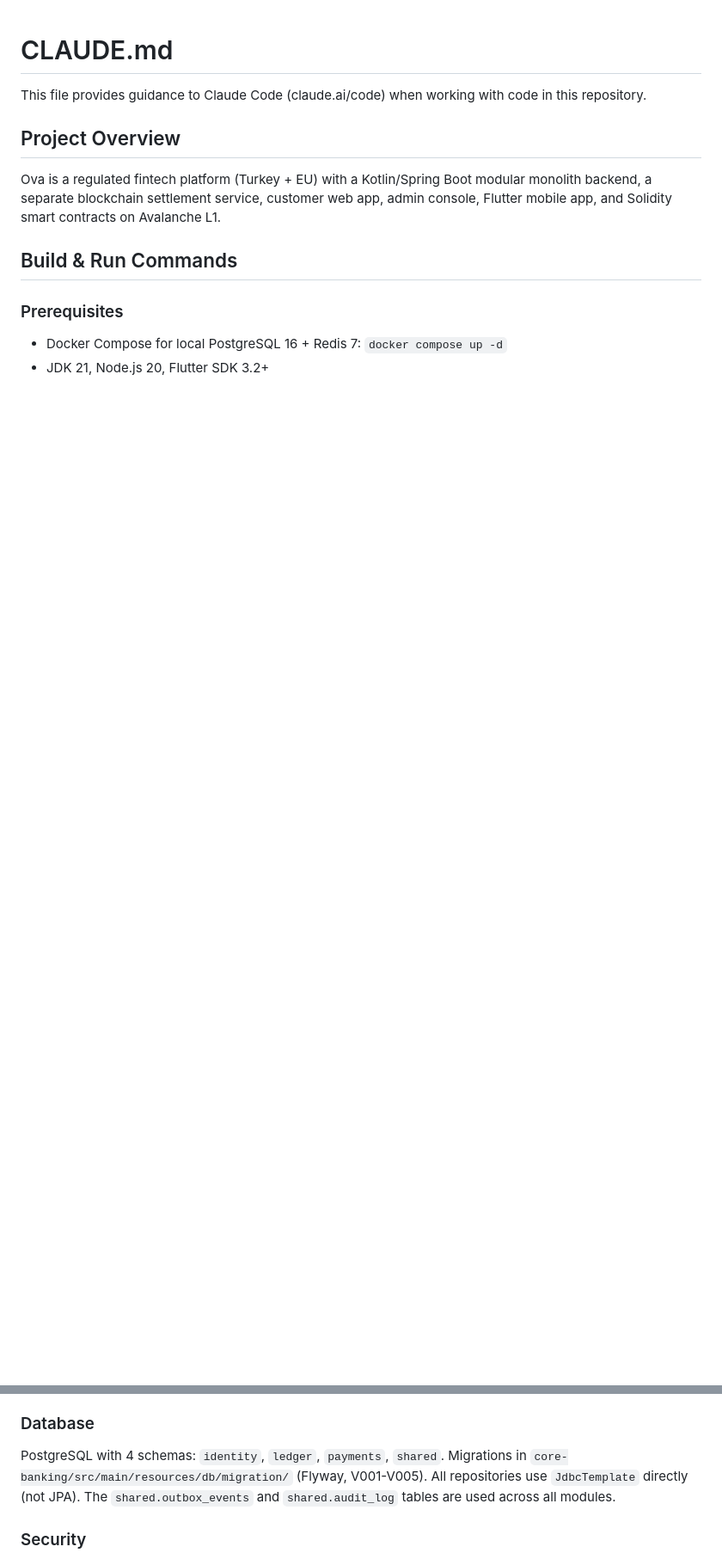
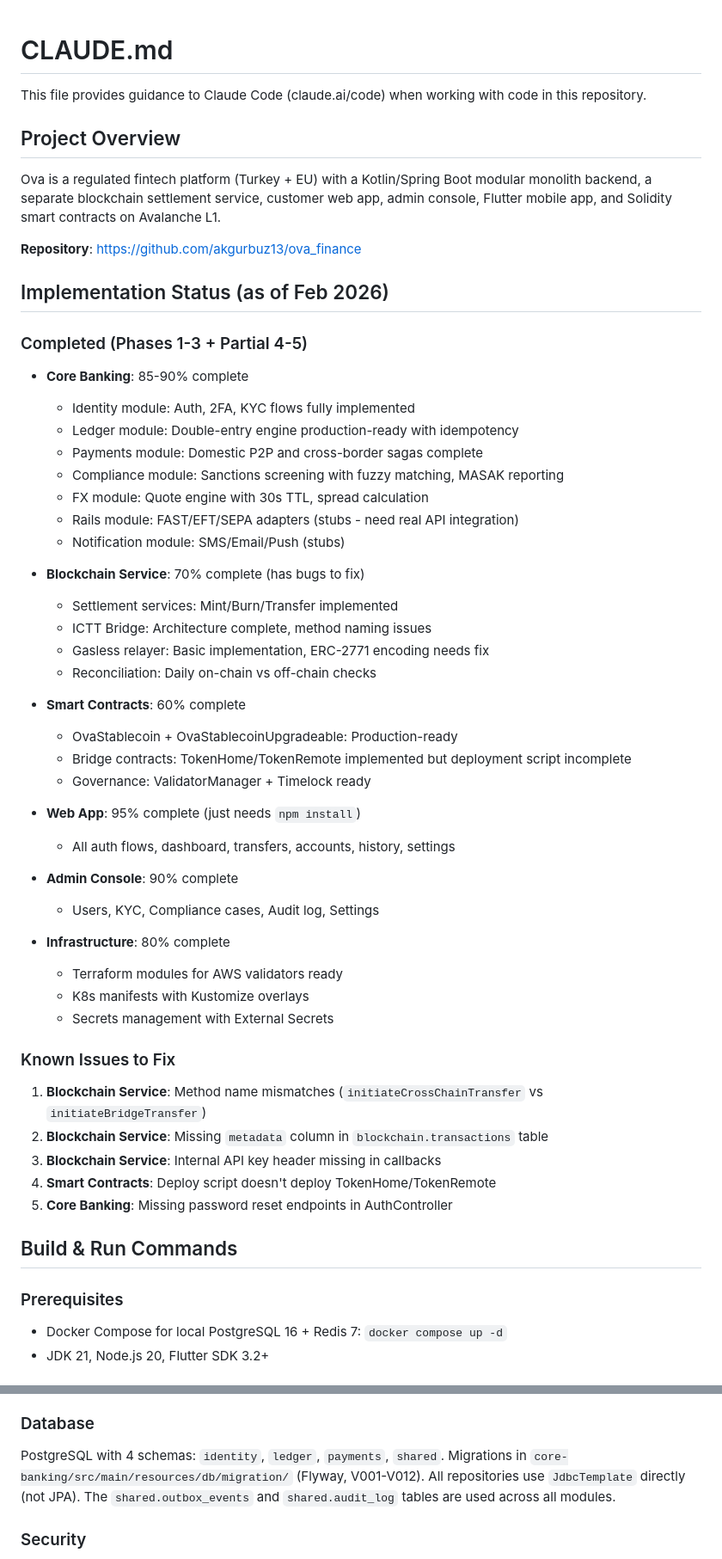
Before and after one commit to akgurbuz13/ari_finance, a Markdown page: CLAUDE.md, 2 parts joined by grey strips. Shown at 86% size. GitHub-like rendering; blank space fills up the shorter version.

```diff
--- a/CLAUDE.md
+++ b/CLAUDE.md
@@ -6,6 +6,49 @@ This file provides guidance to Claude Code (claude.ai/code) when working with co
 
 Ova is a regulated fintech platform (Turkey + EU) with a Kotlin/Spring Boot modular monolith backend, a separate blockchain settlement service, customer web app, admin console, Flutter mobile app, and Solidity smart contracts on Avalanche L1.
 
+**Repository**: https://github.com/akgurbuz13/ova_finance
+
+## Implementation Status (as of Feb 2026)
+
+### Completed (Phases 1-3 + Partial 4-5)
+- **Core Banking**: 85-90% complete
+  - Identity module: Auth, 2FA, KYC flows fully implemented
+  - Ledger module: Double-entry engine production-ready with idempotency
+  - Payments module: Domestic P2P and cross-border sagas complete
+  - Compliance module: Sanctions screening with fuzzy matching, MASAK reporting
+  - FX module: Quote engine with 30s TTL, spread calculation
+  - Rails module: FAST/EFT/SEPA adapters (stubs - need real API integration)
+  - Notification module: SMS/Email/Push (stubs)
+
+- **Blockchain Service**: 70% complete (has bugs to fix)
+  - Settlement services: Mint/Burn/Transfer implemented
+  - ICTT Bridge: Architecture complete, method naming issues
+  - Gasless relayer: Basic implementation, ERC-2771 encoding needs fix
+  - Reconciliation: Daily on-chain vs off-chain checks
+
+- **Smart Contracts**: 60% complete
+  - OvaStablecoin + OvaStablecoinUpgradeable: Production-ready
+  - Bridge contracts: TokenHome/TokenRemote implemented but deployment script incomplete
+  - Governance: ValidatorManager + Timelock ready
+
+- **Web App**: 95% complete (just needs `npm install`)
+  - All auth flows, dashboard, transfers, accounts, history, settings
+
+- **Admin Console**: 90% complete
+  - Users, KYC, Compliance cases, Audit log, Settings
+
+- **Infrastructure**: 80% complete
+  - Terraform modules for AWS validators ready
+  - K8s manifests with Kustomize overlays
+  - Secrets management with External Secrets
+
+### Known Issues to Fix
+1. **Blockchain Service**: Method name mismatches (`initiateCrossChainTransfer` vs `initiateBridgeTransfer`)
+2. **Blockchain Service**: Missing `metadata` column in `blockchain.transactions` table
+3. **Blockchain Service**: Internal API key header missing in callbacks
+4. **Smart Contracts**: Deploy script doesn't deploy TokenHome/TokenRemote
+5. **Core Banking**: Missing password reset endpoints in AuthController
+
 ## Build & Run Commands
 
 ### Prerequisites
@@ -102,7 +189,7 @@ Each transition is recorded in `payments.payment_status_history`. Cross-border a
 
 ### Database
 
-PostgreSQL with 4 schemas: `identity`, `ledger`, `payments`, `shared`. Migrations in `core-banking/src/main/resources/db/migration/` (Flyway, V001-V005). All repositories use `JdbcTemplate` directly (not JPA). The `shared.outbox_events` and `shared.audit_log` tables are used across all modules.
+PostgreSQL with 4 schemas: `identity`, `ledger`, `payments`, `shared`. Migrations in `core-banking/src/main/resources/db/migration/` (Flyway, V001-V012). All repositories use `JdbcTemplate` directly (not JPA). The `shared.outbox_events` and `shared.audit_log` tables are used across all modules.
 
 ### Security
 
```
Also changed, not shown: other parts of CLAUDE.md (+107 -16 lines).
